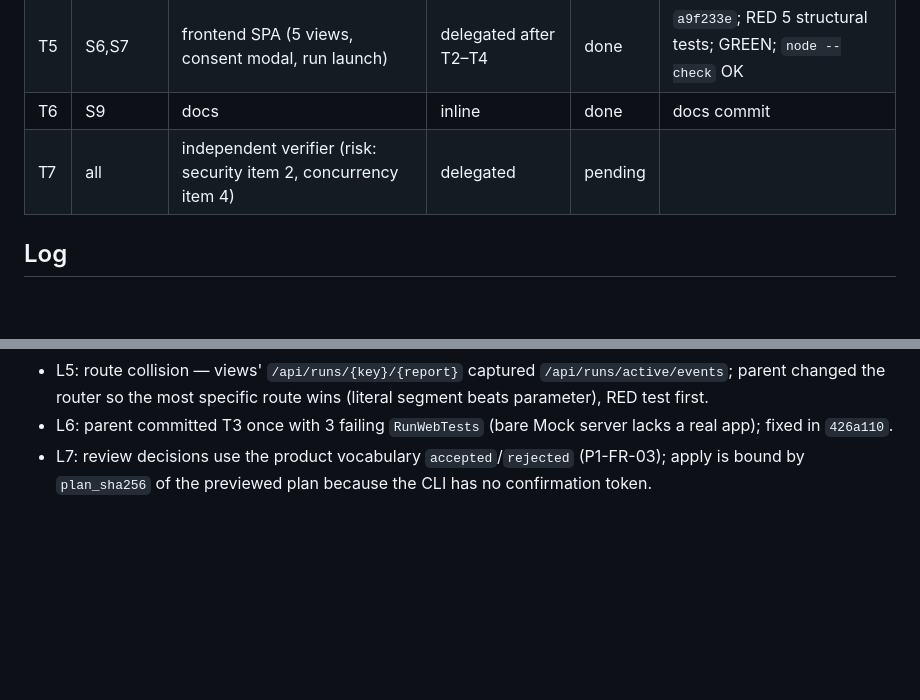
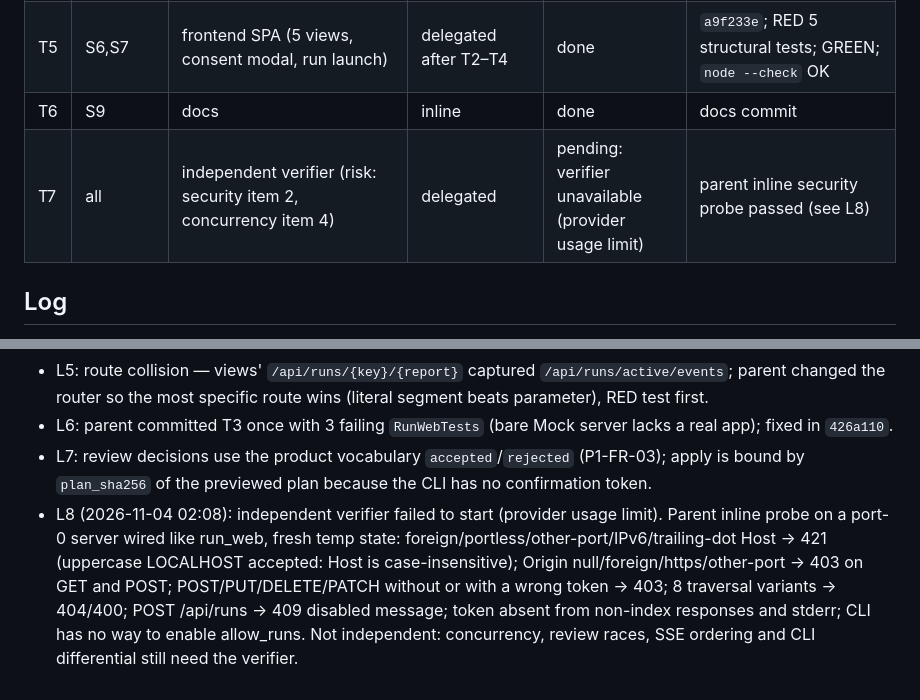
Before and after one commit to chiptime/dotfiles, a Markdown page: odd/tasks/tiktok-ingest-web-phase1.md, 2 parts joined by grey strips. GitHub-like rendering; blank space fills up the shorter version.

Commit message:
docs(odd): record the phase 1 inline security probe

```diff
--- a/odd/tasks/tiktok-ingest-web-phase1.md
+++ b/odd/tasks/tiktok-ingest-web-phase1.md
@@ -25,7 +25,7 @@ Objective: ROADMAP "Phase 1 — Local web application" per `ai/tiktok-ingest/prd
 | T4 | S5,S6,S8 | run runner: worker thread, web consent provider, readiness, SSE, single-writer lock, cooperative cancel | delegated, parallel with T2; launch gated by T0 | done | `32f9447`; RED import; GREEN; parent wired SSE streaming in server.py and fixed route precedence (literal beats param, RED first) |
 | T5 | S6,S7 | frontend SPA (5 views, consent modal, run launch) | delegated after T2–T4 | done | `a9f233e`; RED 5 structural tests; GREEN; `node --check` OK |
 | T6 | S9 | docs | inline | done | docs commit |
-| T7 | all | independent verifier (risk: security item 2, concurrency item 4) | delegated | pending | |
+| T7 | all | independent verifier (risk: security item 2, concurrency item 4) | delegated | pending: verifier unavailable (provider usage limit) | parent inline security probe passed (see L8) |
 
 ## Log
 
@@ -36,3 +36,4 @@ Objective: ROADMAP "Phase 1 — Local web application" per `ai/tiktok-ingest/prd
 - L5: route collision — views' `/api/runs/{key}/{report}` captured `/api/runs/active/events`; parent changed the router so the most specific route wins (literal segment beats parameter), RED test first.
 - L6: parent committed T3 once with 3 failing `RunWebTests` (bare Mock server lacks a real app); fixed in `426a110`.
 - L7: review decisions use the product vocabulary `accepted`/`rejected` (P1-FR-03); apply is bound by `plan_sha256` of the previewed plan because the CLI has no confirmation token.
+- L8 (2026-11-04 02:08): independent verifier failed to start (provider usage limit). Parent inline probe on a port-0 server wired like run_web, fresh temp state: foreign/portless/other-port/IPv6/trailing-dot Host → 421 (uppercase LOCALHOST accepted: Host is case-insensitive); Origin null/foreign/https/other-port → 403 on GET and POST; POST/PUT/DELETE/PATCH without or with a wrong token → 403; 8 traversal variants → 404/400; POST /api/runs → 409 disabled message; token absent from non-index responses and stderr; CLI has no way to enable allow_runs. Not independent: concurrency, review races, SSE ordering and CLI differential still need the verifier.
```
